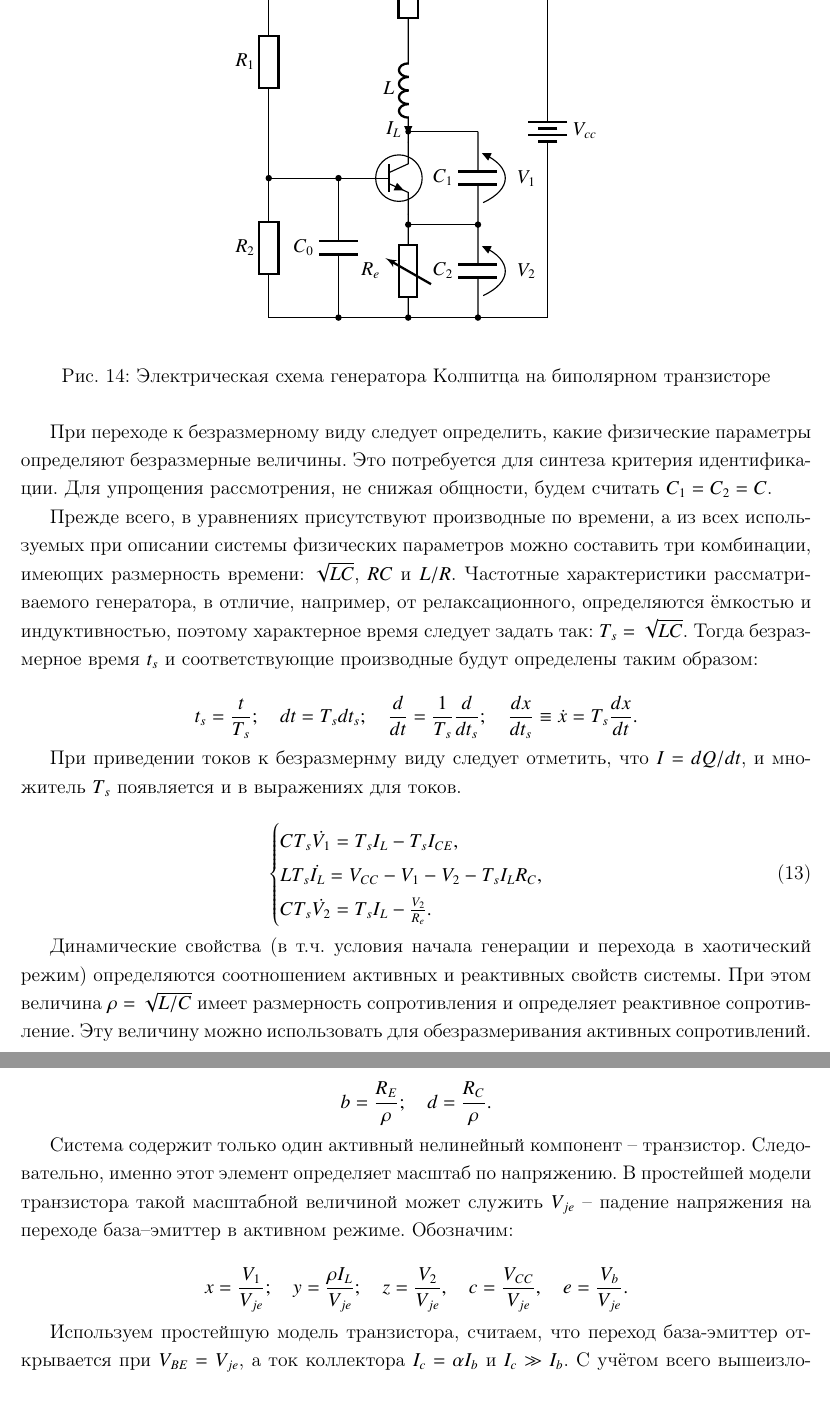
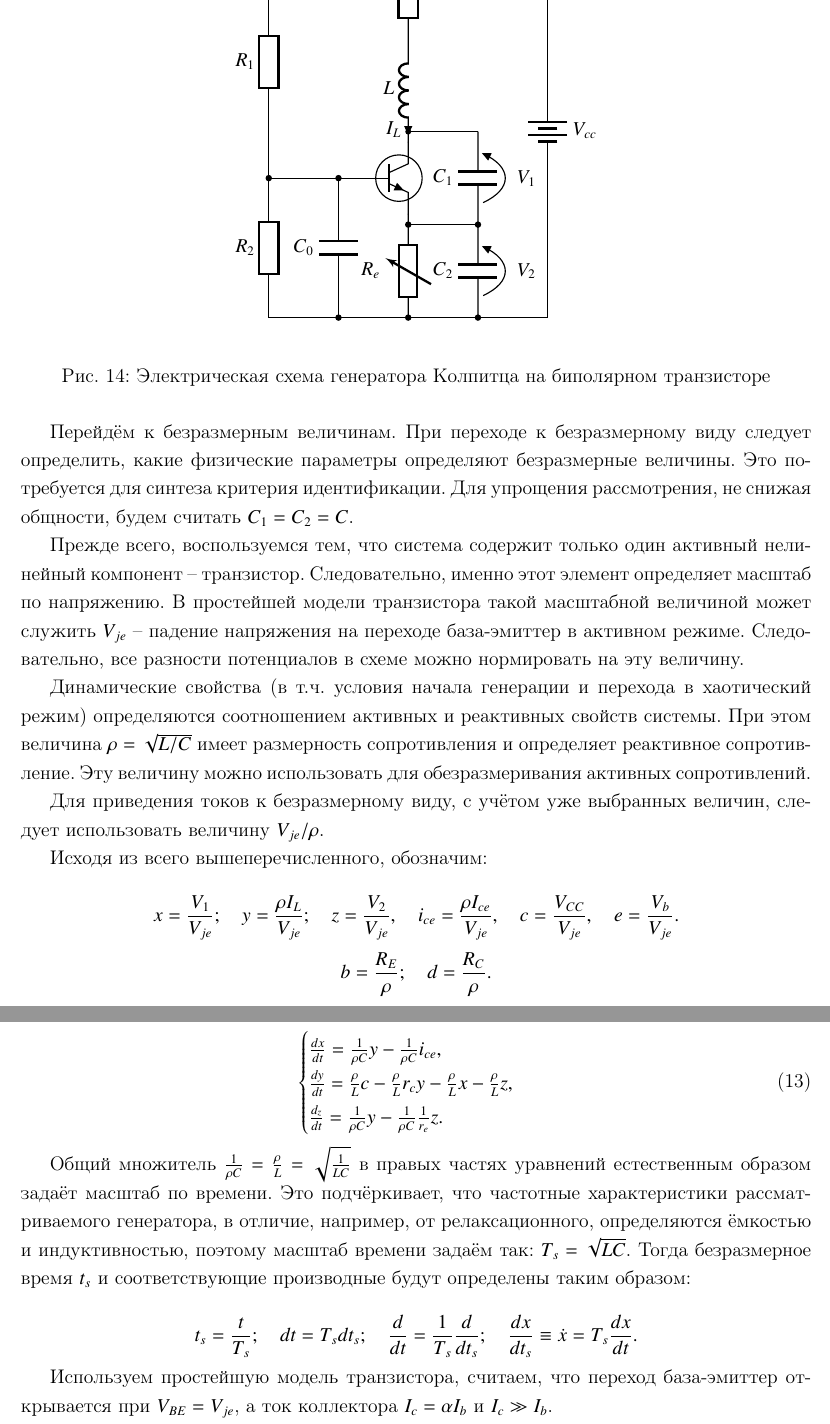
Before and after one commit to atu-guda/id2, a LaTeX document (tasks.tex): two parts of pages 12 and 13 of 18 before the commit and two parts of pages 12 and 13 of 19 after it, joined at a grey line, cut so that both start at the same text, the shorter picture padded with empty space. Compiled offline with pdfLaTeX; a LaTeX package or settings file that is missing is left out.

Commit message:
More correct Colpitts equation.
Real modelling and data required for correct parameters definition.

```diff
--- a/tasks.tex
+++ b/tasks.tex
@@ -647,22 +641,63 @@ $V_1,$ $V_2$ -- разность потенциалов между вывода
 $\mathrm{C}_1$ и $\mathrm{C}_2$ соответственно,
 $I_L$, $I_{CE}$ -- токи катушки индуктивности и транзистора (коллектор-эмиттер).
 
+Перейдём к безразмерным величинам.
 При переходе к безразмерному виду следует определить,
 какие физические параметры определяют безразмерные величины.
 Это потребуется для синтеза критерия идентификации.
 Для упрощения рассмотрения, не снижая общности,
 будем считать $C_1 = C_2 = C$.
 
-Прежде всего,
-в уравнениях присутствуют производные по времени,
-а из всех используемых при описании
-системы физических параметров можно составить три
-комбинации, имеющих размерность времени:
-$ \sqrt{L C}$, $ R C $ и  $L/R$.
-Частотные характеристики рассматриваемого генератора,
+Прежде всего, воспользуемся тем, что система содержит только один
+активный нелинейный компонент -- транзистор.
+Следовательно, именно этот элемент определяет
+масштаб по напряжению. В простейшей модели транзистора
+такой масштабной величиной может служить
+$V_{je}$ -- падение напряжения на переходе база-эмиттер
+в активном режиме. Следовательно, все разности потенциалов в схеме можно нормировать
+на эту величину.
+
+Динамические свойства (в т.ч. условия начала генерации и перехода в хаотический режим) определяются
+соотношением активных и реактивных свойств системы. При этом величина
+$ \rho = \sqrt{L/C} $ имеет размерность сопротивления
+и определяет реактивное сопротивление. Эту величину можно использовать
+для обезразмеривания активных сопротивлений.
+
+Для приведения токов к безразмерному виду, с учётом уже выбранных величин,
+следует использовать величину $ V_{je} / \rho$.
+
+
+Исходя из всего вышеперечисленного, обозначим:
+
+\[
+  x = \frac{V_{1}}{V_{je}} ; \quad
+  y = \frac{\rho I_L}{V_{je}} ; \quad
+  z = \frac{V_{2}}{V_{je}}, \quad
+  i_{ce} = \frac{\rho I_{ce}}{V_{je}}, \quad
+  c = \frac{V_{CC}}{V_{je}}, \quad
+  e =  \frac{V_{b}}{V_{je}}.
+\]
+\[
+  b = \frac{R_E}{\rho}; \quad
+  d = \frac{R_C}{\rho}.
+\]
+
+
+\begin{equation}
+\label{atu:eq:colp_phys2}
+\begin{cases}
+  \frac{d x}{dt}  = \frac{1}{\rho C}  y - \frac{1}{\rho C} i_{ce} , \\
+  \frac{d y}{dt}  = \frac{\rho}{L} c    - \frac{\rho}{L} r_c y - \frac{\rho}{L} x- \frac{\rho}{L} z, \\
+  \frac{d_z}{dt}  = \frac{1}{\rho C}  y - \frac{1}{\rho C} \frac{1}{r_e} z.
+\end{cases}
+\end{equation}
+
+Общий множитель $ \frac{1}{\rho C} = \frac{\rho}{L} = \sqrt{\frac{1}{LC}} $ в правых частях уравнений
+естественным образом задаёт масштаб по времени.
+Это подчёркивает, что частотные характеристики рассматриваемого генератора,
 в отличие, например, от релаксационного,
 определяются ёмкостью и индуктивностью,
-поэтому характерное время следует задать так:
+поэтому масштаб времени задаём так:
 $ T_s = \sqrt{L C} $.
 Тогда безразмерное время $t_s$
 и соответствующие производные
@@ -675,48 +710,12 @@ $ T_s = \sqrt{L C} $.
   \frac{dx}{dt_s} \equiv \dot{x} = T_s \frac{dx}{dt} .
 \]
 
-При приведении токов к безразмернму виду следует отметить, что
-$I = dQ/dt$, и множитель $T_s$ появляется и в выражениях для токов.
-
-\begin{equation}
-\label{atu:eq:colp_phys2}
-\begin{cases}
-  C T_s \dot{V_1}  = T_s I_L - T_s I_{CE} , \\
-  L T_s \dot{I_L}  = V_{CC} - V_{1} - V_{2} - T_s I_L R_C , \\
-  C T_s \dot{V_2}  = T_s I_L - \frac{V_{2}}{R_e}.
-\end{cases}
-\end{equation}
-
-Динамические свойства (в т.ч. условия начала генерации и перехода в хаотический режим) определяются
-соотношением активных и реактивных свойств системы. При этом величина
-$ \rho = \sqrt{L/C} $ имеет размерность сопротивления
-и определяет реактивное сопротивление. Эту величину можно использовать
-для обезразмеривания активных сопротивлений.
-
-\[
-  b = \frac{R_E}{\rho}; \quad
-  d = \frac{R_C}{\rho}.
-\]
-
-
-Система содержит только один активный нелинейный компонент -- транзистор.
-Следовательно, именно этот элемент определяет
-масштаб по напряжению. В простейшей модели транзистора
-такой масштабной величиной может служить
-$V_{je}$ -- падение напряжения на переходе база--эмиттер
-в активном режиме. Обозначим:
-
-\[
-  x = \frac{V_{1}}{V_{je}} ; \quad
-  y = \frac{\rho I_L}{V_{je}} ; \quad
-  z = \frac{V_{2}}{V_{je}}, \quad
-  c = \frac{V_{CC}}{V_{je}}, \quad
-  e =  \frac{V_{b}}{V_{je}}.
-\]
 
 Используем простейшую модель транзистора, считаем, что переход
 база-эмиттер открывается при $V_{BE} = V_{je}$,
 а ток коллектора $I_c = \alpha I_b$ и $ I_c \gg I_b$.
+
+
 С учётом всего вышеизложенного получаем следующую систему уравнений:
 
 \begin{equation}
```
Also changed, not shown: tasks.tex (8 more changed lines).
